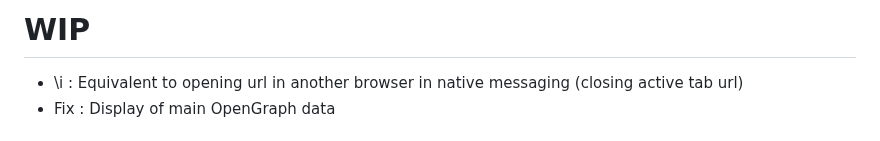
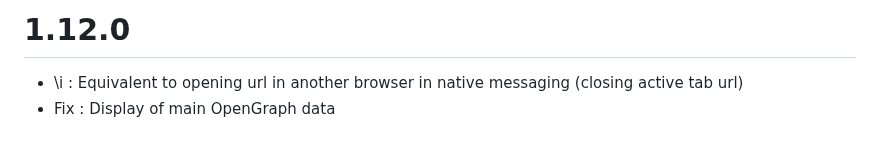
Before and after one commit to ZatsuneSakurako/ztoolbox, a Markdown page: CHANGELOG.md, the part around the change. Rendered like a GitHub page.

Commit message:
changelog

```diff
--- a/CHANGELOG.md
+++ b/CHANGELOG.md
@@ -1,4 +1,4 @@
-# WIP
+# 1.12.0
 * \i : Equivalent to opening url in another browser in native messaging (closing active tab url)
 * Fix : Display of main OpenGraph data
 
```
